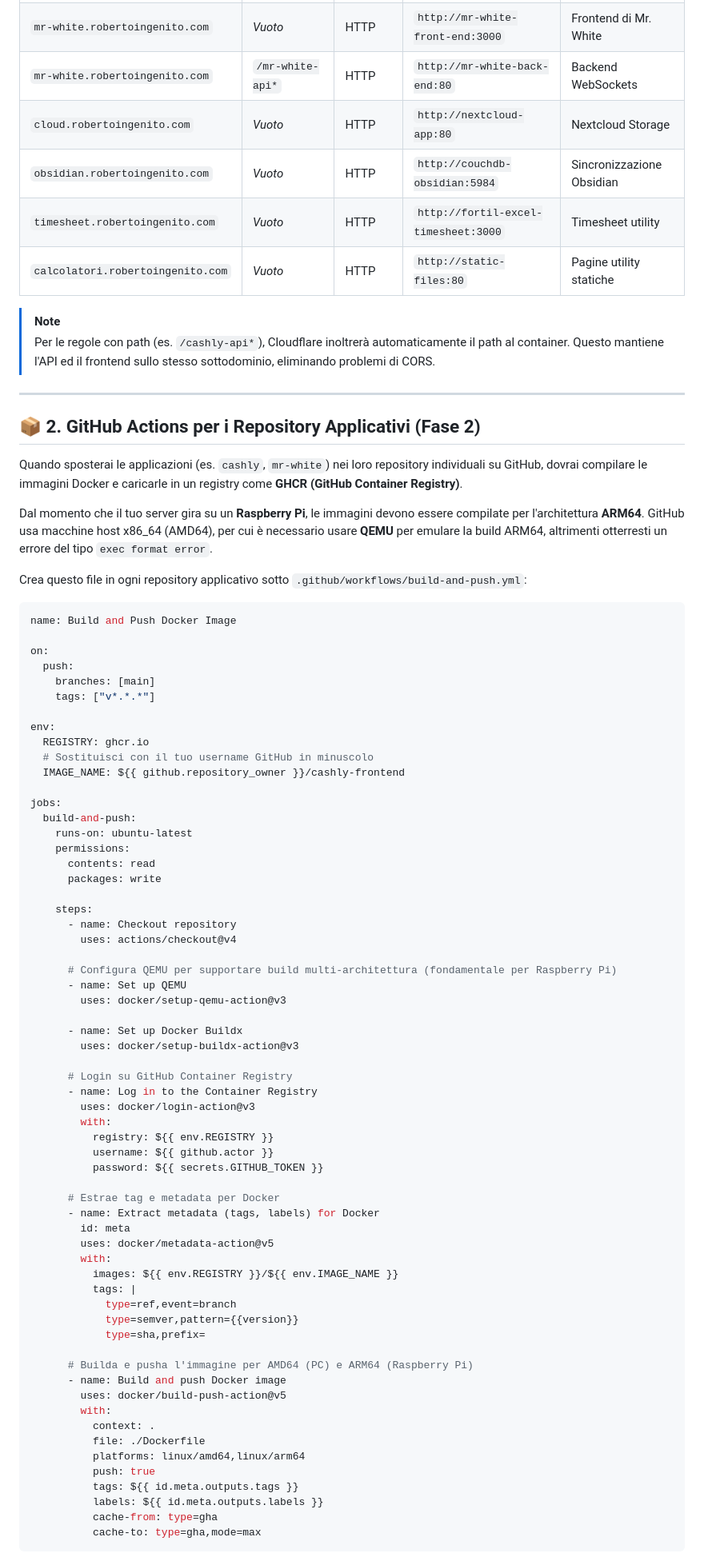
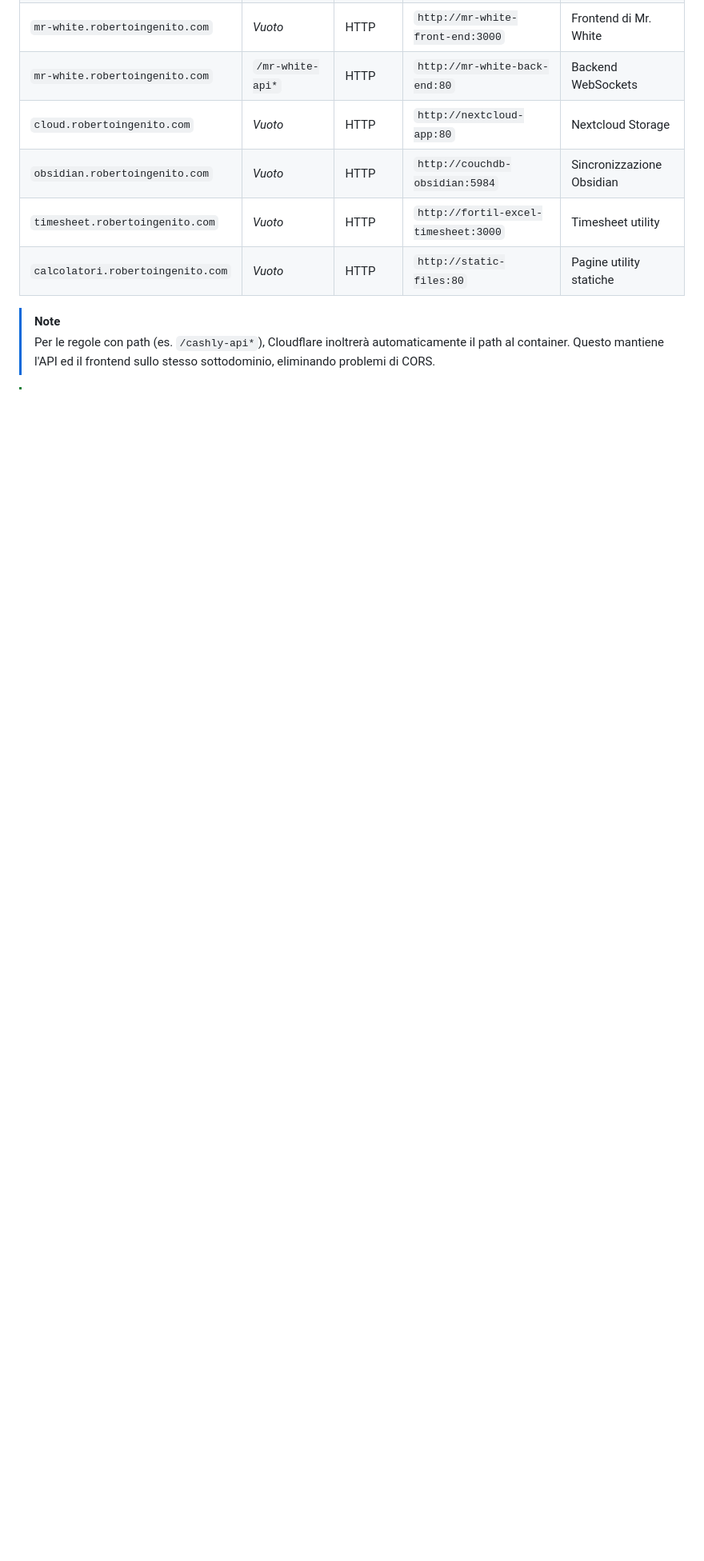
Before and after one commit to roberto-ingenito-home-lab/server-raspberry-pi, a Markdown page: cloudflare_guide.md, the part around one of its changes. Shown at 80% size. GitHub-like rendering; blank space fills up the shorter version.

````diff
--- a/cloudflare_guide.md
+++ b/cloudflare_guide.md
@@ -34,77 +29,3 @@ Configura le seguenti regole di hostname per far corrispondere i sottodomini ai
 > [!NOTE]
 > Per le regole con path (es. `/cashly-api*`), Cloudflare inoltrerà automaticamente il path al container. Questo mantiene l'API ed il frontend sullo stesso sottodominio, eliminando problemi di CORS.
 
----
-
-## 📦 2. GitHub Actions per i Repository Applicativi (Fase 2)
-
-Quando sposterai le applicazioni (es. `cashly`, `mr-white`) nei loro repository individuali su GitHub, dovrai compilare le immagini Docker e caricarle in un registry come **GHCR (GitHub Container Registry)**.
-
-Dal momento che il tuo server gira su un **Raspberry Pi**, le immagini devono essere compilate per l'architettura **ARM64**. GitHub usa macchine host x86_64 (AMD64), per cui è necessario usare **QEMU** per emulare la build ARM64, altrimenti otterresti un errore del tipo `exec format error`.
-
-Crea questo file in ogni repository applicativo sotto `.github/workflows/build-and-push.yml`:
-
-```yaml
-name: Build and Push Docker Image
-
-on:
-  push:
-    branches: [main]
-    tags: ["v*.*.*"]
-
-env:
-  REGISTRY: ghcr.io
-  # Sostituisci con il tuo username GitHub in minuscolo
-  IMAGE_NAME: ${{ github.repository_owner }}/cashly-frontend
-
-jobs:
-  build-and-push:
-    runs-on: ubuntu-latest
-    permissions:
-      contents: read
-      packages: write
-
-    steps:
-      - name: Checkout repository
-        uses: actions/checkout@v4
-
-      # Configura QEMU per supportare build multi-architettura (fondamentale per Raspberry Pi)
-      - name: Set up QEMU
-        uses: docker/setup-qemu-action@v3
-
-      - name: Set up Docker Buildx
-        uses: docker/setup-buildx-action@v3
-
-      # Login su GitHub Container Registry
-      - name: Log in to the Container Registry
-        uses: docker/login-action@v3
-        with:
-          registry: ${{ env.REGISTRY }}
-          username: ${{ github.actor }}
-          password: ${{ secrets.GITHUB_TOKEN }}
-
-      # Estrae tag e metadata per Docker
-      - name: Extract metadata (tags, labels) for Docker
-        id: meta
-        uses: docker/metadata-action@v5
-        with:
-          images: ${{ env.REGISTRY }}/${{ env.IMAGE_NAME }}
-          tags: |
-            type=ref,event=branch
-            type=semver,pattern={{version}}
-            type=sha,prefix=
-
-      # Builda e pusha l'immagine per AMD64 (PC) e ARM64 (Raspberry Pi)
-      - name: Build and push Docker image
-        uses: docker/build-push-action@v5
-        with:
-          context: .
-          file: ./Dockerfile
-          platforms: linux/amd64,linux/arm64
-          push: true
-          tags: ${{ id.meta.outputs.tags }}
-          labels: ${{ id.meta.outputs.labels }}
-          cache-from: type=gha
-          cache-to: type=gha,mode=max
-```
-
````
Also changed, not shown: other parts of cloudflare_guide.md (+4 -36 lines).
